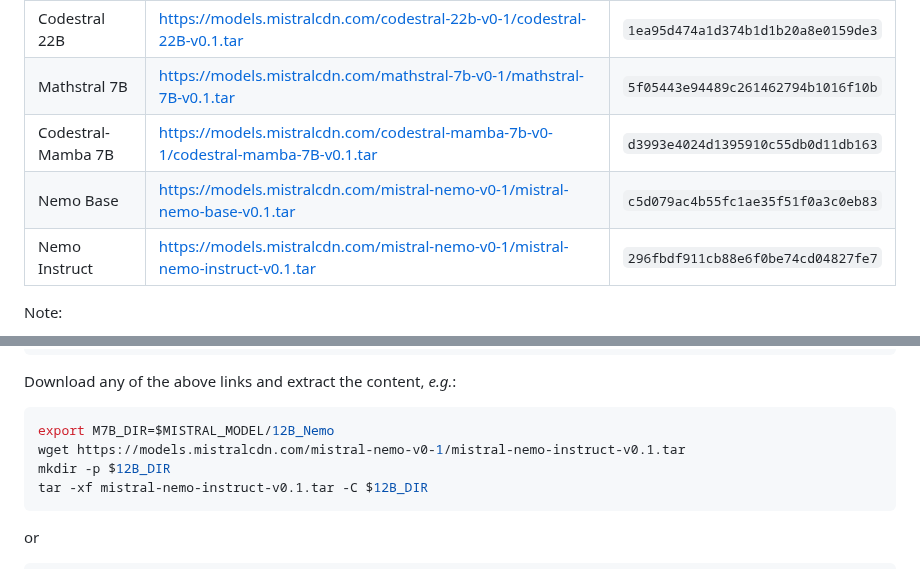
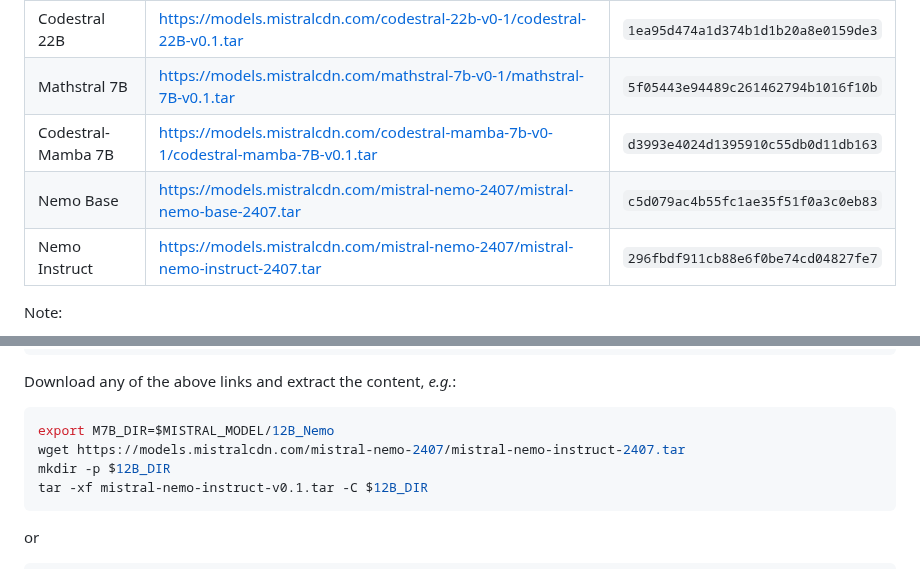
Before and after one commit to mistralai/mistral-inference, a Markdown page: README.md, 2 parts joined by grey strips. Drawn GitHub-style.

````diff
--- a/README.md
+++ b/README.md
@@ -48,8 +48,8 @@ cd $HOME/mistral-inference && poetry install .
 | Codestral 22B | https://models.mistralcdn.com/codestral-22b-v0-1/codestral-22B-v0.1.tar | `1ea95d474a1d374b1d1b20a8e0159de3` |
 | Mathstral 7B | https://models.mistralcdn.com/mathstral-7b-v0-1/mathstral-7B-v0.1.tar | `5f05443e94489c261462794b1016f10b` |
 | Codestral-Mamba 7B | https://models.mistralcdn.com/codestral-mamba-7b-v0-1/codestral-mamba-7B-v0.1.tar | `d3993e4024d1395910c55db0d11db163` |
-| Nemo Base | https://models.mistralcdn.com/mistral-nemo-v0-1/mistral-nemo-base-v0.1.tar | `c5d079ac4b55fc1ae35f51f0a3c0eb83` |
-| Nemo Instruct | https://models.mistralcdn.com/mistral-nemo-v0-1/mistral-nemo-instruct-v0.1.tar  | `296fbdf911cb88e6f0be74cd04827fe7` |
+| Nemo Base | https://models.mistralcdn.com/mistral-nemo-2407/mistral-nemo-base-2407.tar | `c5d079ac4b55fc1ae35f51f0a3c0eb83` |
+| Nemo Instruct | https://models.mistralcdn.com/mistral-nemo-2407/mistral-nemo-instruct-2407.tar | `296fbdf911cb88e6f0be74cd04827fe7` |
 
 Note:
 - **Important**:
@@ -74,7 +74,7 @@ Download any of the above links and extract the content, *e.g.*:
 
 ```sh
 export M7B_DIR=$MISTRAL_MODEL/12B_Nemo
-wget https://models.mistralcdn.com/mistral-nemo-v0-1/mistral-nemo-instruct-v0.1.tar
+wget https://models.mistralcdn.com/mistral-nemo-2407/mistral-nemo-instruct-2407.tar
 mkdir -p $12B_DIR
 tar -xf mistral-nemo-instruct-v0.1.tar -C $12B_DIR
 ```
````
